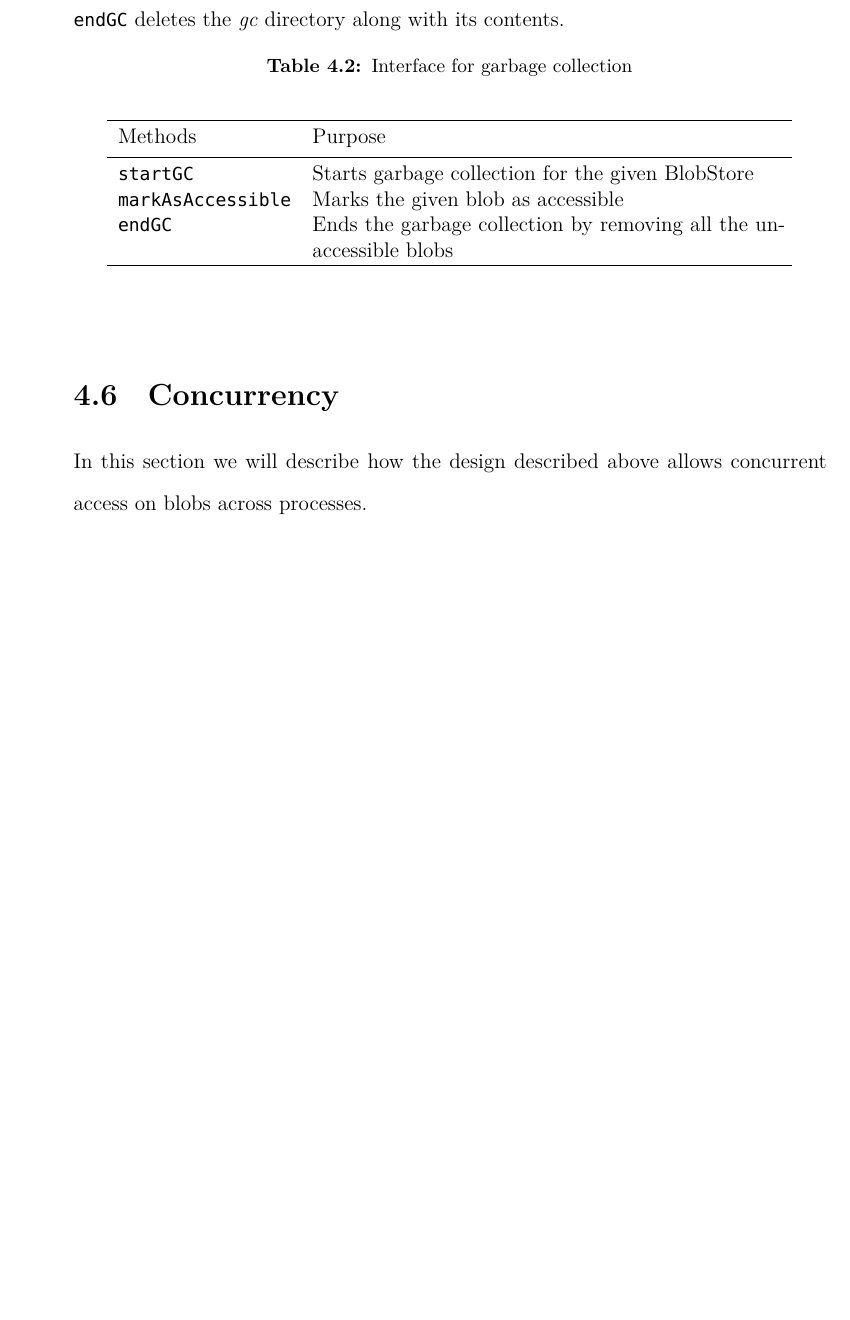
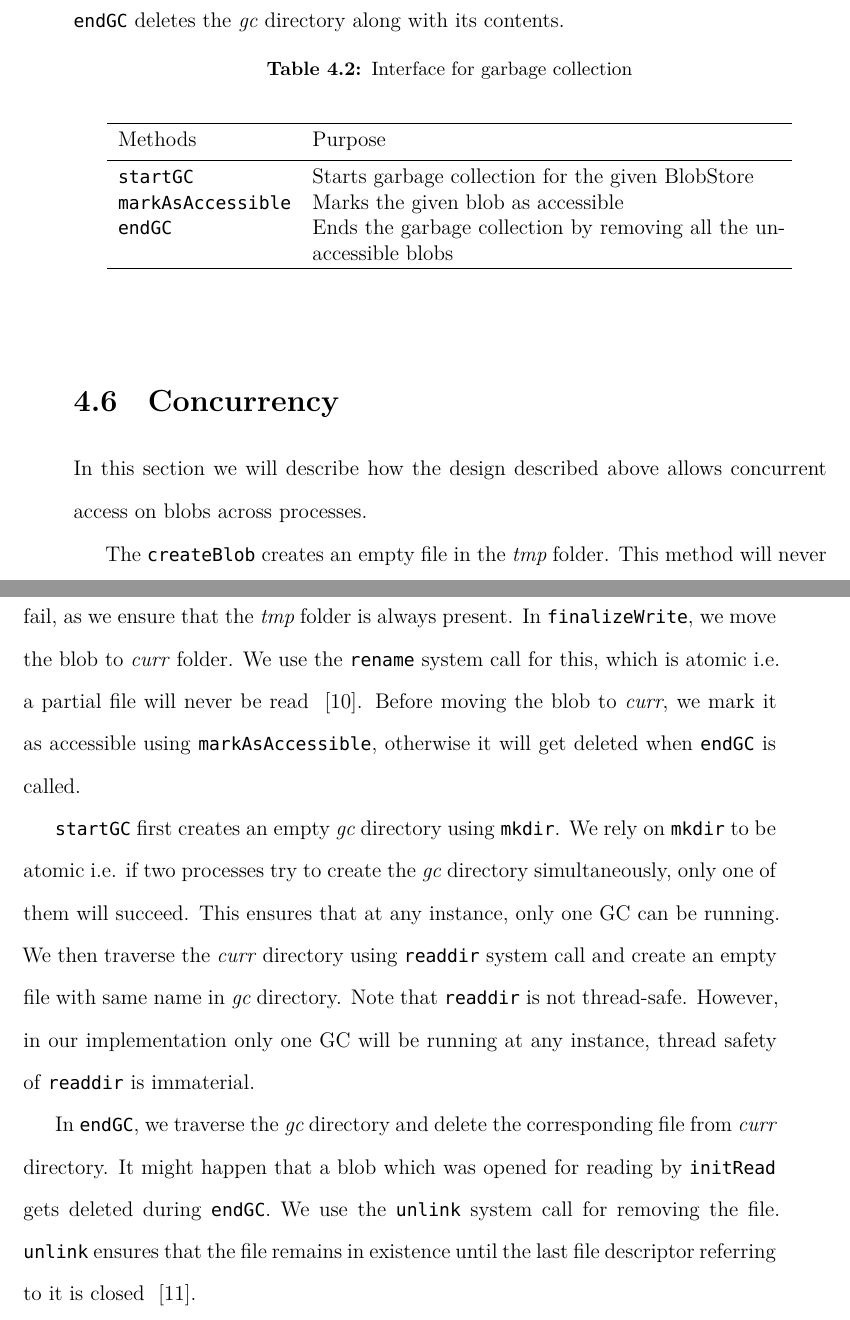
Before and after one commit to igniting/masters-thesis, a LaTeX thesis (thesis.tex, which reads design.tex): part of page 31 of 35 before the commit and two parts of pages 31 and 32 of 35 after it, the two joined at a grey line, cut so that both start at the same text, the shorter picture padded with empty space. Compiled offline with XeLaTeX.

Commit message:
Describe concurrency scenarios

```diff
--- a/design.tex
+++ b/design.tex
@@ -170,3 +170,14 @@ After this step finishes, \texttt{endGC} deletes the \textit{gc} directory along
 
 \section{Concurrency}
 In this section we will describe how the design described above allows concurrent access on blobs across processes.
+
+The \texttt{createBlob} creates an empty file in the \textit{tmp} folder. This method will never fail, as we ensure that the \textit{tmp} folder is always present.
+In \texttt{finalizeWrite}, we move the blob to \textit{curr} folder. We use the \texttt{rename} system call for this, which is atomic i.e. a partial file will never be read ~\cite{renamemanpage}.
+Before moving the blob to \textit{curr}, we mark it as accessible using \texttt{markAsAccessible}, otherwise it will get deleted when \texttt{endGC} is called.
+
+\texttt{startGC} first creates an empty \textit{gc} directory using \texttt{mkdir}. We rely on \texttt{mkdir} to be atomic i.e. if two processes try to create the \textit{gc} directory simultaneously, only one of them will succeed.
+This ensures that at any instance, only one GC can be running.
+We then traverse the \textit{curr} directory using \texttt{readdir} system call and create an empty file with same name in \textit{gc} directory. Note that \texttt{readdir} is not thread-safe. However, in our implementation only one GC will be running at any instance, thread safety of \texttt{readdir} is immaterial.
+
+In \texttt{endGC}, we traverse the \textit{gc} directory and delete the corresponding file from \textit{curr} directory. It might happen that a blob which was opened for reading by \texttt{initRead} gets deleted during \texttt{endGC}.
+We use the \texttt{unlink} system call for removing the file. \texttt{unlink} ensures that the file remains in existence until the last file descriptor referring to it is closed ~\cite{unlinkmanpage}.
```
Also changed, not shown: citations.bib (+12 -0 lines), design.tex (2 more changed lines).
